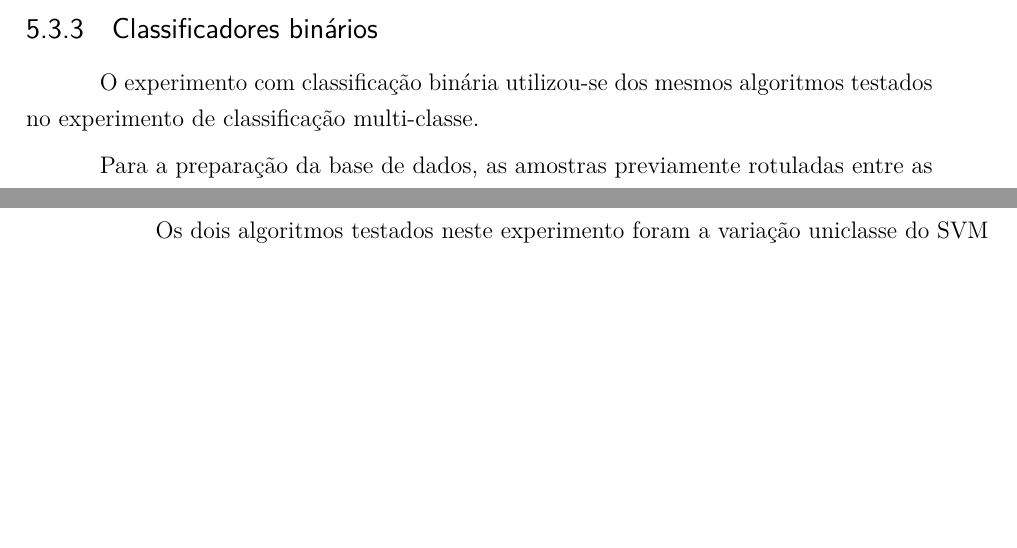
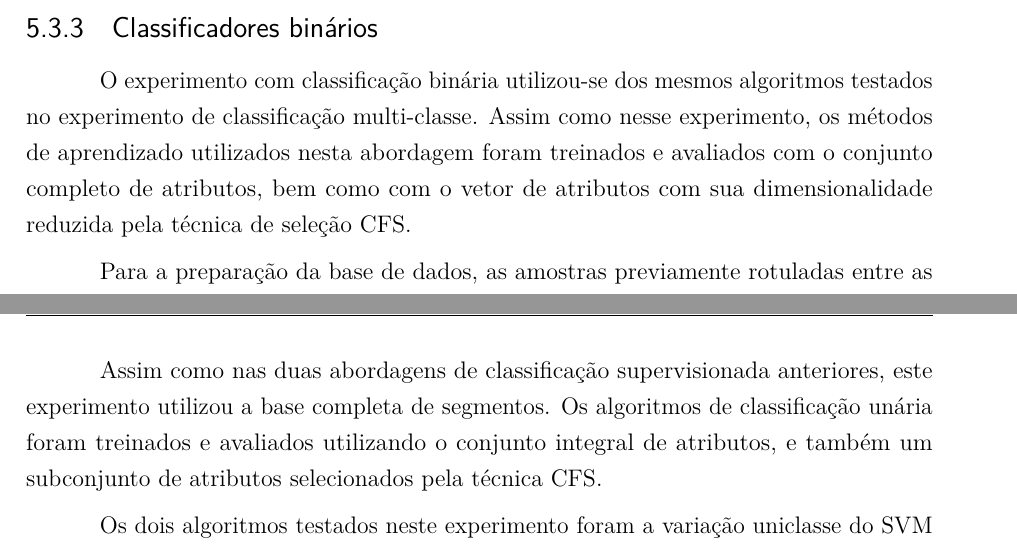
Before and after one commit to luizcavalcanti/dissertacao, a LaTeX thesis (final/dissertacao.tex, which reads final/experimentos.tex): two parts of pages 76 and 77 of 97 before the commit and two parts of pages 76 and 78 of 97 after it, joined at a grey line, cut so that both start at the same text, the shorter picture padded with empty space. Compiled offline with pdfLaTeX.

Commit message:
[experimentos] detalhamento do uso de CFS
Signed-off-by: Luiz Carlos Cavalcanti <cavalcanti.luiz@gmail.com>

```diff
--- a/final/experimentos.tex
+++ b/final/experimentos.tex
@@ -321,7 +321,7 @@ Tanto no aprendizado geral quanto especificamente no aprendizado da classe de el
 
 \subsection{Classificadores binários}
 
-O experimento com classificação binária utilizou-se dos mesmos algoritmos testados no experimento de classificação multi-classe.
+O experimento com classificação binária utilizou-se dos mesmos algoritmos testados no experimento de classificação multi-classe. Assim como nesse experimento, os métodos de aprendizado utilizados nesta abordagem foram treinados e avaliados com o conjunto completo de atributos, bem como com o vetor de atributos com sua dimensionalidade reduzida pela técnica de seleção CFS.
 
 Para a preparação da base de dados, as amostras previamente rotuladas entre as cinco classes originais do problema foram mapeadas para apenas duas: elementos naturais e elementos antrópicos. A distribuição das classes nesta versão da base de dados de segmentos é apresentada na tabela \ref{tab:experimentoBiclasseDistribuicao}.
 
@@ -386,6 +386,8 @@ Neste experimento a seleção de atributos através do método CFS obteve bons r
 \subsection{Classificadores unários}
 
 De forma muito semelhante ao experimento de classificadores binários, a base de dados para o experimento de classificadores unários foi criada a partir da base original com cinco classes rotuladas, mapeadas para apenas duas: elementos naturais (\textit{target}) e elementos antrópicos (\textit{outlier}). A distribuição de amostras da base de dados entre as classes também é a mesma do experimento de classificadores binários, e pode ser vista na tabela \ref{tab:experimentoBiclasseDistribuicao}.
+
+Assim como nas duas abordagens de classificação supervisionada anteriores, este experimento utilizou a base completa de segmentos. Os algoritmos de classificação unária foram treinados e avaliados utilizando o conjunto integral de atributos, e também um subconjunto de atributos selecionados pela técnica CFS.
 
 Os dois algoritmos testados neste experimento foram a variação uniclasse do SVM (OC-SVM) e uma versão unária da árvore de decisão chamada REPTree. Ambos os algoritmos foram executados tendo como entrada o vetor de características das amostras completo e posteriormente o vetor reduzido, selecionado através do método CFS de seleção de características.
 
```
Also changed, not shown: final/experimentos.tex (2 more changed lines).
